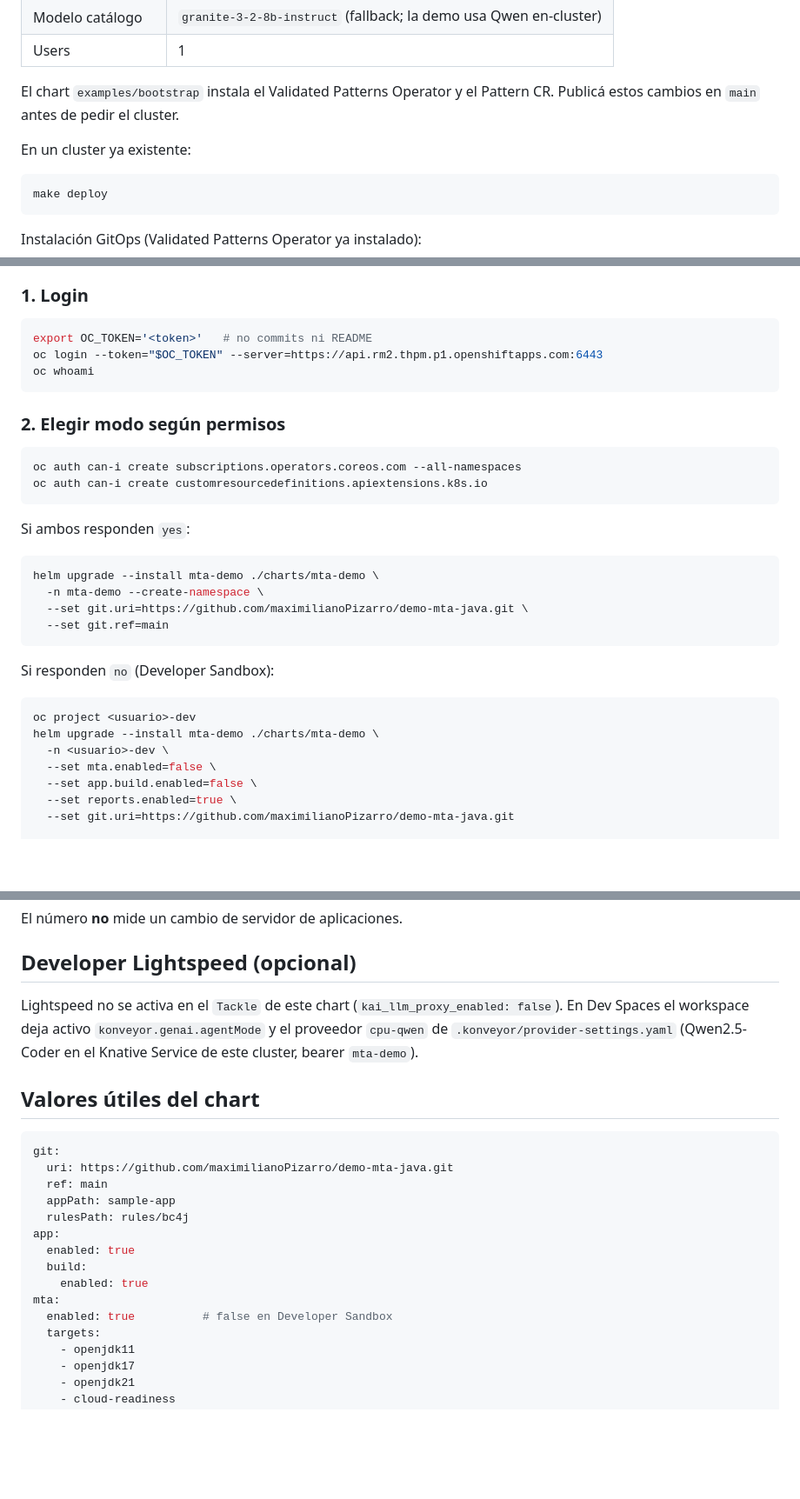
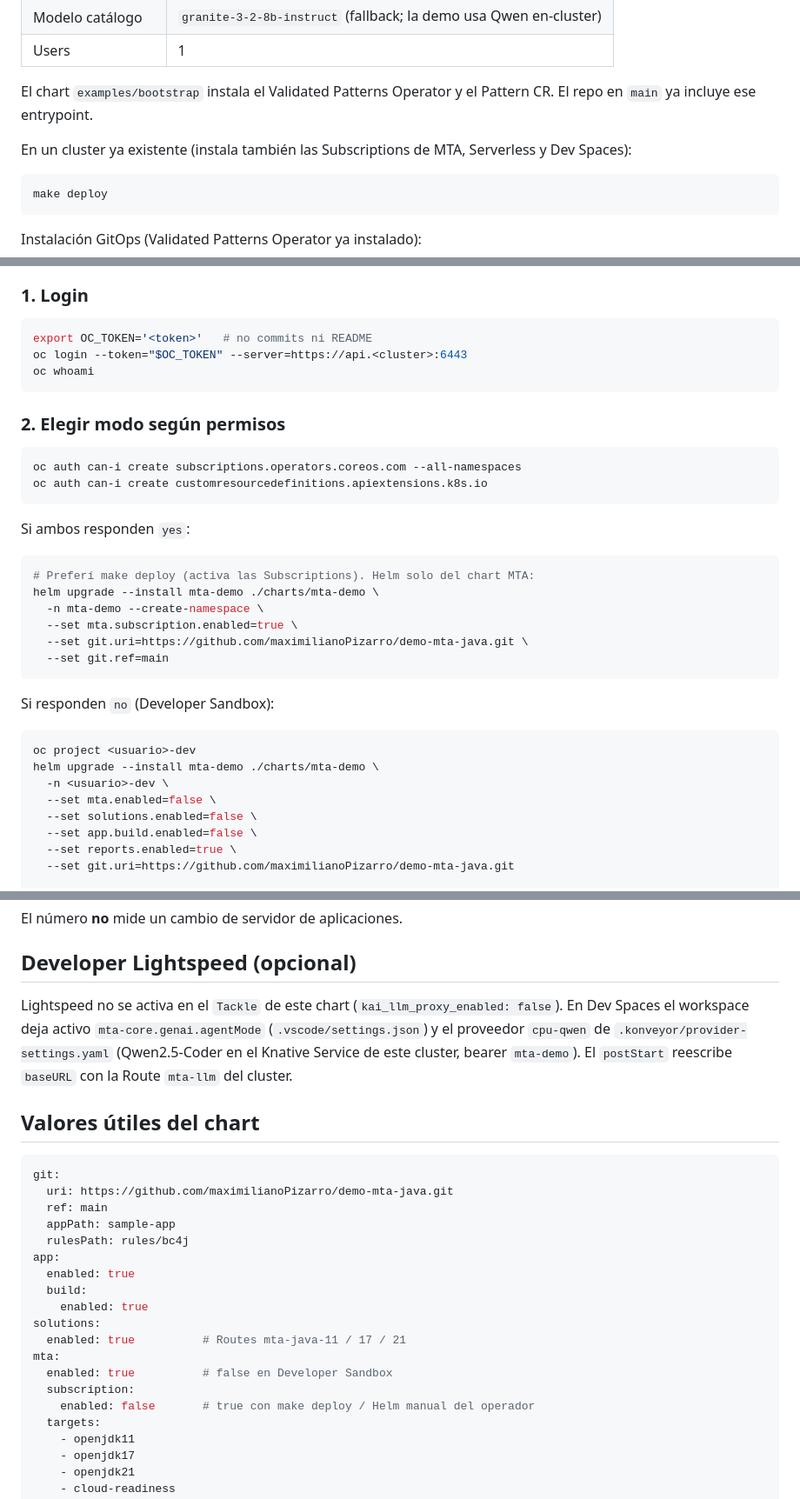
Before and after one commit to maximilianoPizarro/demo-mta-java, a Markdown page: README.md, 3 parts joined by grey strips. Shown at 87% size. Rendered like a GitHub page; blank space fills up the shorter version.

Commit message:
Align README with subscription gating, mta-core settings, and generic login.
Co-authored-by: Cursor <cursoragent@cursor.com>

````diff
--- a/README.md
+++ b/README.md
@@ -35,9 +35,9 @@ Pedido Field Content CI con:
 | Modelo catálogo | `granite-3-2-8b-instruct` (fallback; la demo usa Qwen en-cluster) |
 | Users | 1 |
 
-El chart `examples/bootstrap` instala el Validated Patterns Operator y el Pattern CR. Publicá estos cambios en `main` antes de pedir el cluster.
+El chart `examples/bootstrap` instala el Validated Patterns Operator y el Pattern CR. El repo en `main` ya incluye ese entrypoint.
 
-En un cluster ya existente:
+En un cluster ya existente (instala también las Subscriptions de MTA, Serverless y Dev Spaces):
 
 ```bash
 make deploy
@@ -77,7 +77,7 @@ oc apply -f examples/pattern-cr/hub-only-cpu.yaml
 
 ```bash
 export OC_TOKEN='<token>'   # no commits ni README
-oc login --token="$OC_TOKEN" --server=https://api.rm2.thpm.p1.openshiftapps.com:6443
+oc login --token="$OC_TOKEN" --server=https://api.<cluster>:6443
 oc whoami
 ```
 
@@ -91,8 +91,10 @@ oc auth can-i create customresourcedefinitions.apiextensions.k8s.io
 Si ambos responden `yes`:
 
 ```bash
+# Preferí make deploy (activa las Subscriptions). Helm solo del chart MTA:
 helm upgrade --install mta-demo ./charts/mta-demo \
   -n mta-demo --create-namespace \
+  --set mta.subscription.enabled=true \
   --set git.uri=https://github.com/maximilianoPizarro/demo-mta-java.git \
   --set git.ref=main
 ```
@@ -104,6 +106,7 @@ oc project <usuario>-dev
 helm upgrade --install mta-demo ./charts/mta-demo \
   -n <usuario>-dev \
   --set mta.enabled=false \
+  --set solutions.enabled=false \
   --set app.build.enabled=false \
   --set reports.enabled=true \
   --set git.uri=https://github.com/maximilianoPizarro/demo-mta-java.git
@@ -166,7 +170,7 @@ El número **no** mide un cambio de servidor de aplicaciones.
 
 ## Developer Lightspeed (opcional)
 
-Lightspeed no se activa en el `Tackle` de este chart (`kai_llm_proxy_enabled: false`). En Dev Spaces el workspace deja activo `konveyor.genai.agentMode` y el proveedor `cpu-qwen` de `.konveyor/provider-settings.yaml` (Qwen2.5-Coder en el Knative Service de este cluster, bearer `mta-demo`).
+Lightspeed no se activa en el `Tackle` de este chart (`kai_llm_proxy_enabled: false`). En Dev Spaces el workspace deja activo `mta-core.genai.agentMode` (`.vscode/settings.json`) y el proveedor `cpu-qwen` de `.konveyor/provider-settings.yaml` (Qwen2.5-Coder en el Knative Service de este cluster, bearer `mta-demo`). El `postStart` reescribe `baseURL` con la Route `mta-llm` del cluster.
 
 ## Valores útiles del chart
 
@@ -180,8 +184,12 @@ app:
   enabled: true
   build:
     enabled: true
+solutions:
+  enabled: true          # Routes mta-java-11 / 17 / 21
 mta:
   enabled: true          # false en Developer Sandbox
+  subscription:
+    enabled: false       # true con make deploy / Helm manual del operador
   targets:
     - openjdk11
     - openjdk17
````
Also changed, not shown: other parts of README.md (+1 -0 lines).
